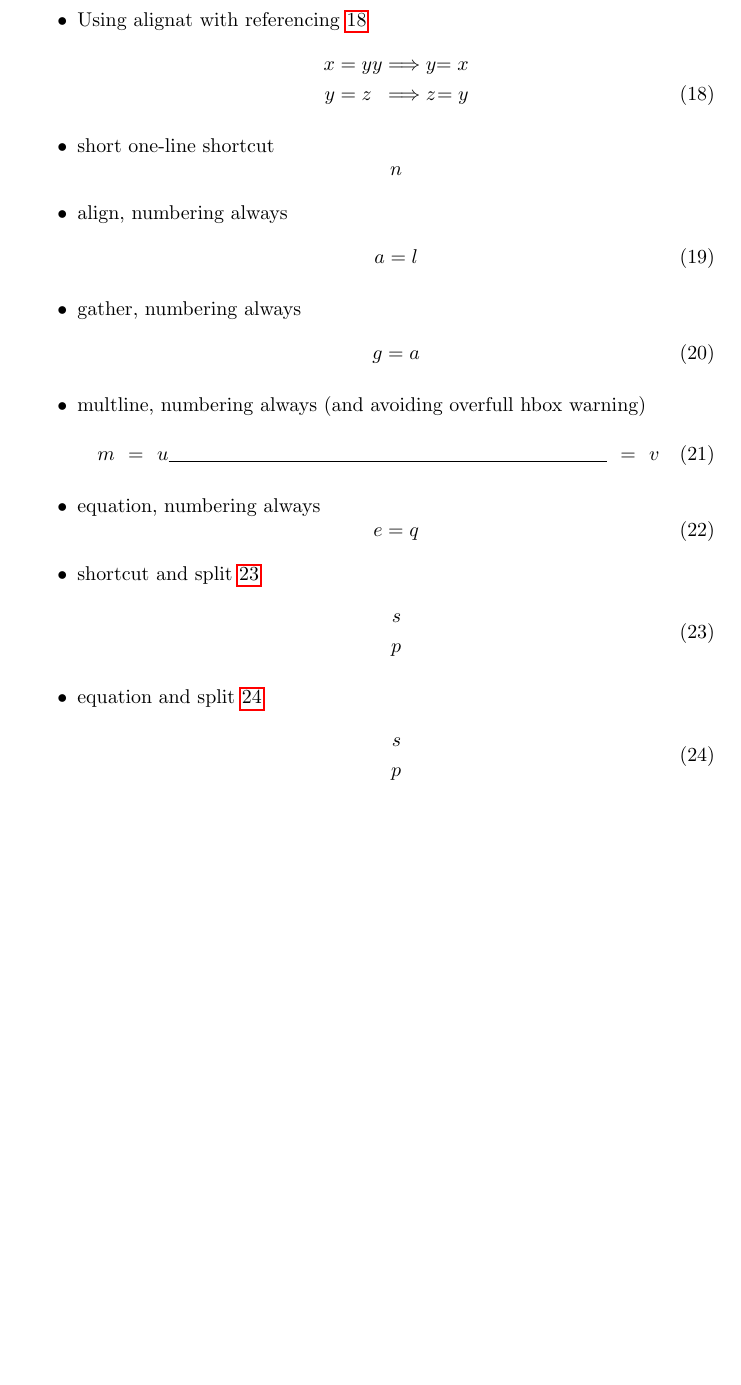
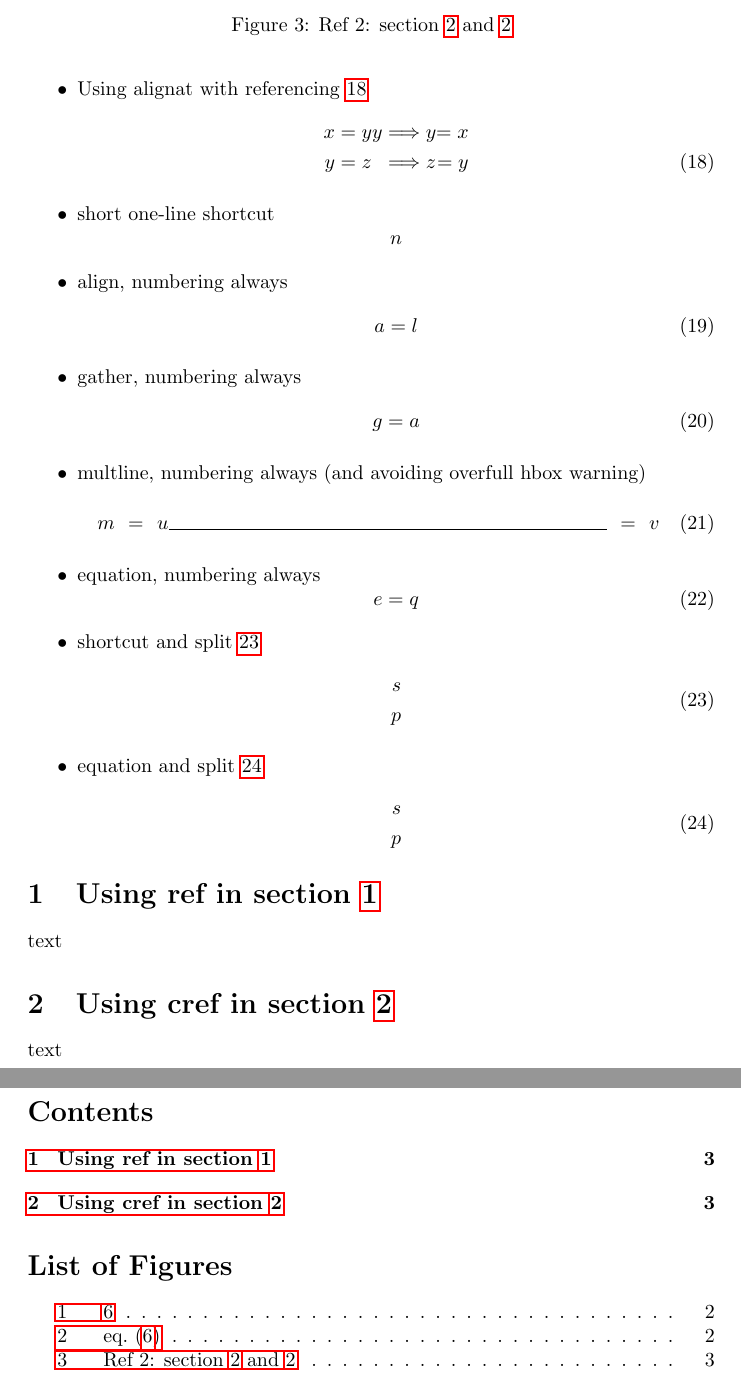
Before and after one commit to MagicMuscleMan/autonum, a LaTeX document (test-autonum.tex): part of page 3 of 3 before the commit and two parts of pages 3 and 4 of 4 after it, the two joined at a grey line, cut at the place of the change, the shorter picture padded with empty space. Compiled offline with pdfLaTeX.

Commit message:
Fix bug using \cref with hyperref and autonum in \section

```diff
--- a/test-autonum.tex
+++ b/test-autonum.tex
@@ -148,4 +148,11 @@
 % 				\end{gathered}
 % 			\end{equation}
 	\end{itemize}
+	\section{Using ref in section \ref{i1}}\label{i1} text
+	\section{Using cref in \cref{i2}}\label{i2} text
+	\begin{figure}
+		\caption{Ref 2: \cref{i2} and \ref{i2}}
+	\end{figure}
+\tableofcontents
+\listoffigures
 \end{document}
```
Also changed, not shown: test-autonum.tex (4 more changed lines), 1 other file.
